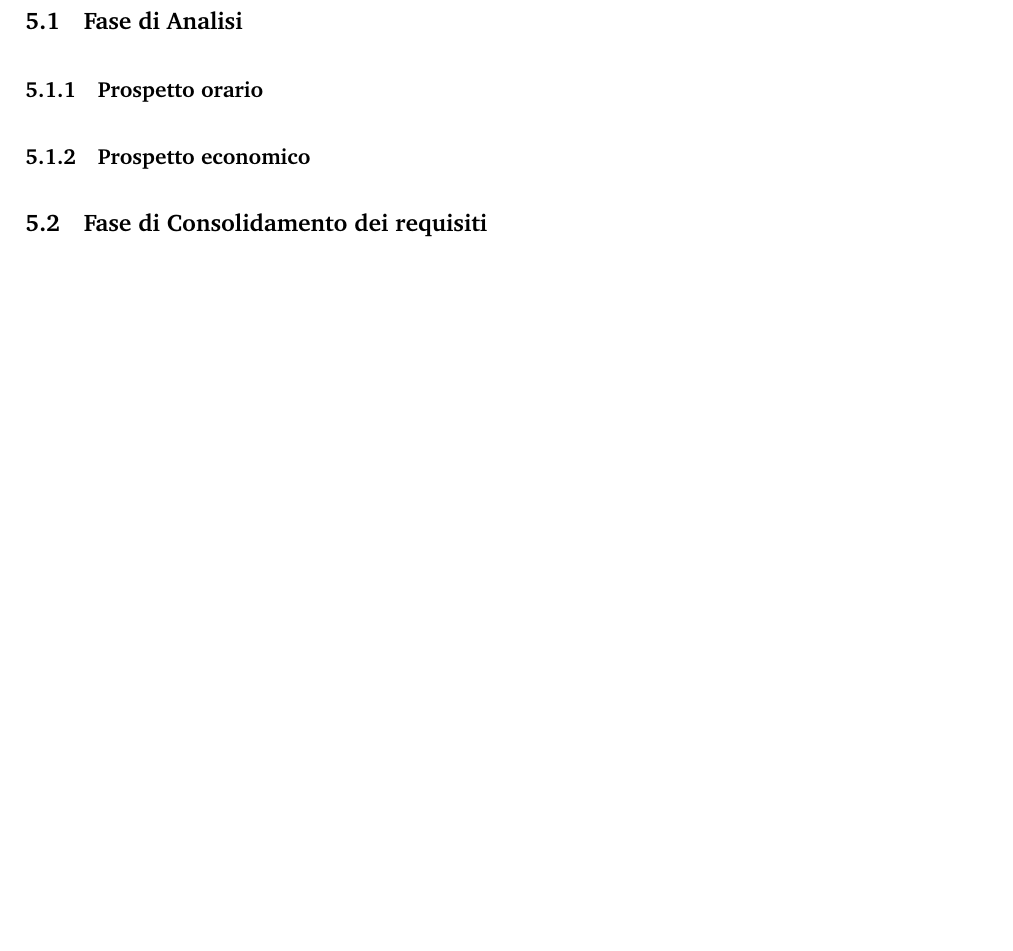
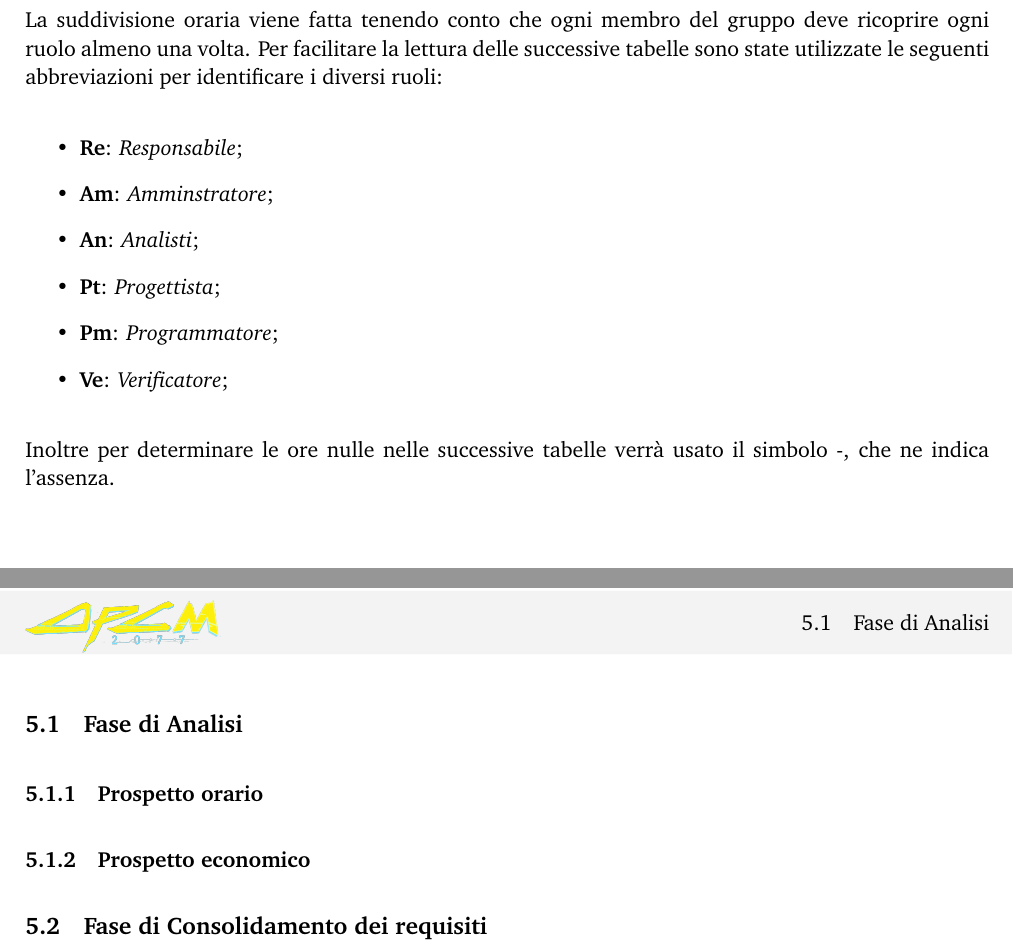
Before and after one commit to DPCMGroup/bc19-docs, a LaTeX document (esterni/PianoDiProgetto/main.tex, which reads esterni/PianoDiProgetto/res/sections/Preventivo.tex): part of page 12 of 14 before the commit and two parts of pages 12 and 13 of 15 after it, the two joined at a grey line, cut at the place of the change, the shorter picture padded with empty space. Compiled offline with pdfLaTeX.

Commit message:
inizio stesura preventivo #28

```diff
--- a/esterni/PianoDiProgetto/res/sections/Preventivo.tex
+++ b/esterni/PianoDiProgetto/res/sections/Preventivo.tex
@@ -1,4 +1,15 @@
 \section{Preventivo}
+La suddivisione oraria viene fatta tenendo conto che ogni  membro del gruppo deve ricoprire ogni ruolo almeno una volta.
+Per facilitare la lettura delle successive tabelle sono state utilizzate le seguenti abbreviazioni per identificare i diversi ruoli:
+\begin{itemize}
+	\item \textbf{Re}: \textit{Responsabile};
+	\item \textbf{Am}: \textit{Amminstratore};
+	\item \textbf{An}: \textit{Analisti};
+	\item \textbf{Pt}: \textit{Progettista};
+	\item \textbf{Pm}: \textit{Programmatore};
+	\item \textbf{Ve}: \textit{Verificatore};
+\end{itemize}
+Inoltre per determinare le ore nulle nelle successive tabelle verrà usato il simbolo -, che ne indica l'assenza.
 
 \subsection{Fase di Analisi}
 \subsubsection{Prospetto orario}
```
Also changed, not shown: esterni/PianoDiProgetto/res/registro.tex (+2 -0 lines).
